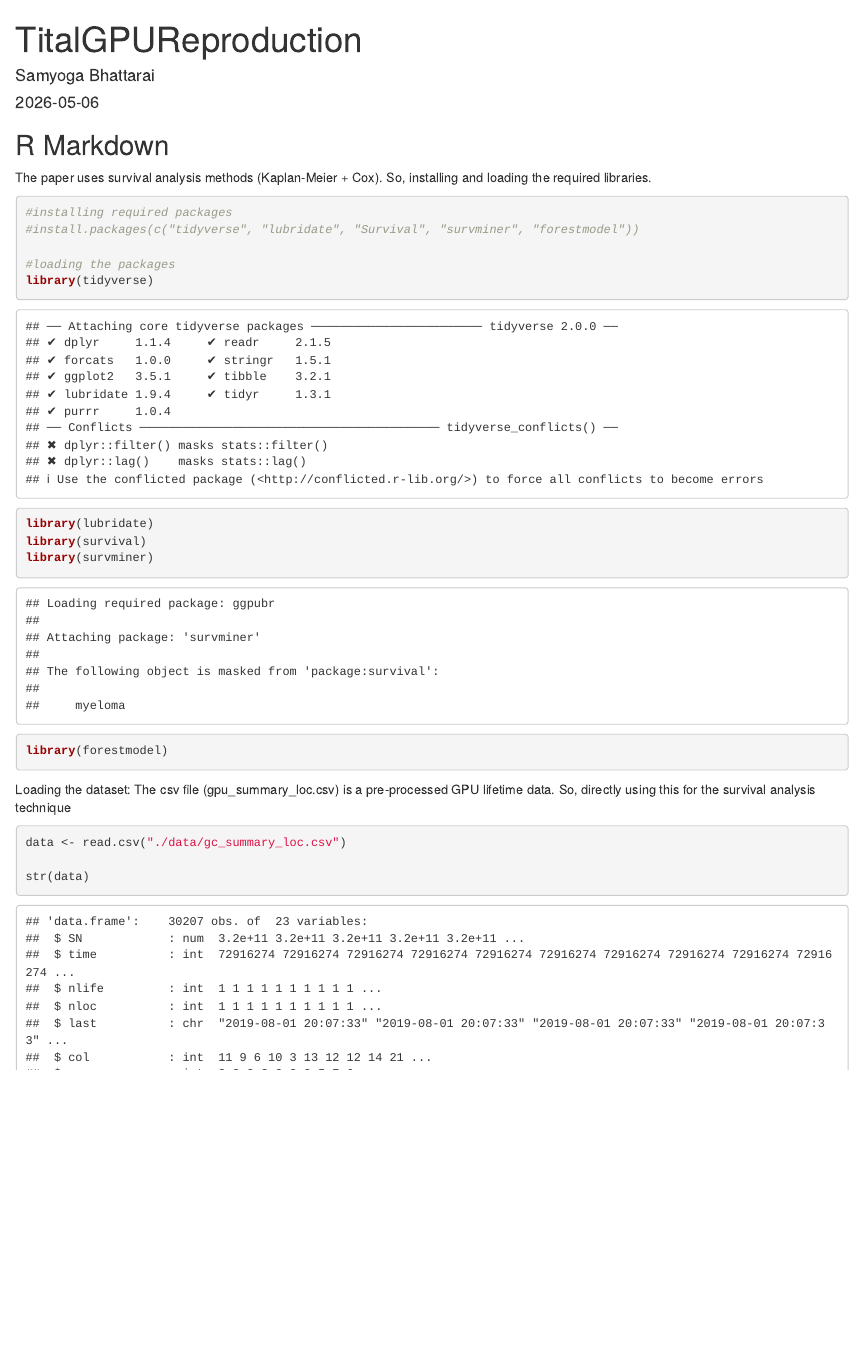
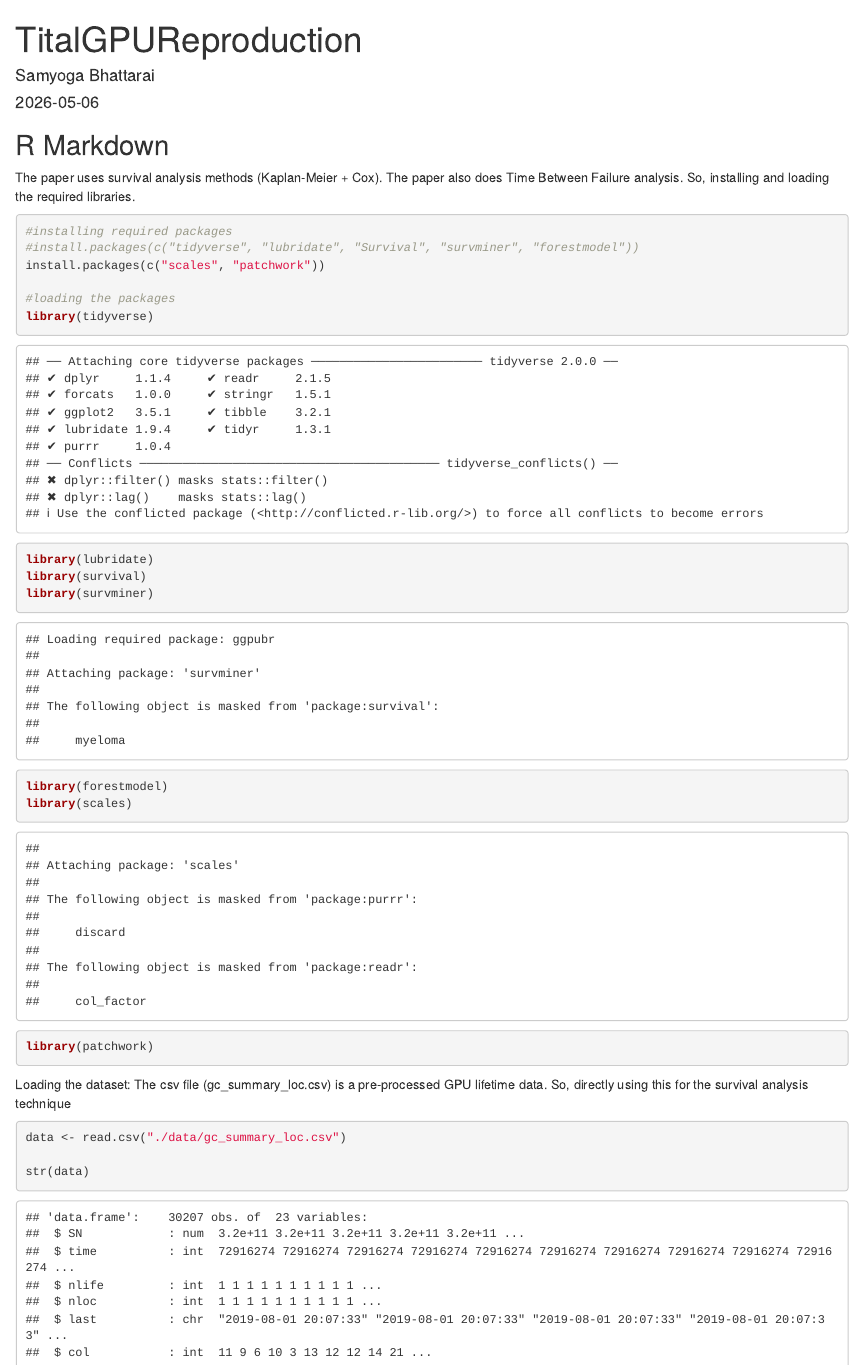
Before and after one commit to samyoga/TitanGPUReproduction, an R Markdown document (Titan_GPU_Reproduction.Rmd): the page in a window 1100 px wide, from its top. Rendered offline with R 4.5, knitr and Pandoc, with nearby package versions; code that draws random numbers runs with fixed seeds of ours.

Commit message:
consider TBF analysis: install packages and load libraries for same

````diff
--- a/Titan_GPU_Reproduction.Rmd
+++ b/Titan_GPU_Reproduction.Rmd
@@ -10,10 +10,11 @@ knitr::opts_chunk$set(echo = TRUE)
 ```
 
 ## R Markdown
-The paper uses survival analysis methods (Kaplan-Meier + Cox). So, installing and loading the required libraries.
+The paper uses survival analysis methods (Kaplan-Meier + Cox). The paper also does Time Between Failure analysis. So, installing and loading the required libraries.
 ```{r}
 #installing required packages
 #install.packages(c("tidyverse", "lubridate", "Survival", "survminer", "forestmodel"))
+install.packages(c("scales", "patchwork"))
 
 #loading the packages
 library(tidyverse)
@@ -21,11 +22,13 @@ library(lubridate)
 library(survival)
 library(survminer)
 library(forestmodel)
+library(scales)
+library(patchwork)
 ```
 
 
 Loading the dataset:
-The csv file (gpu_summary_loc.csv) is a pre-processed GPU lifetime data. So, directly using this for the survival analysis technique
+The csv file (gc_summary_loc.csv) is a pre-processed GPU lifetime data. So, directly using this for the survival analysis technique
 ```{r}
 data <- read.csv("./data/gc_summary_loc.csv")
 
````
